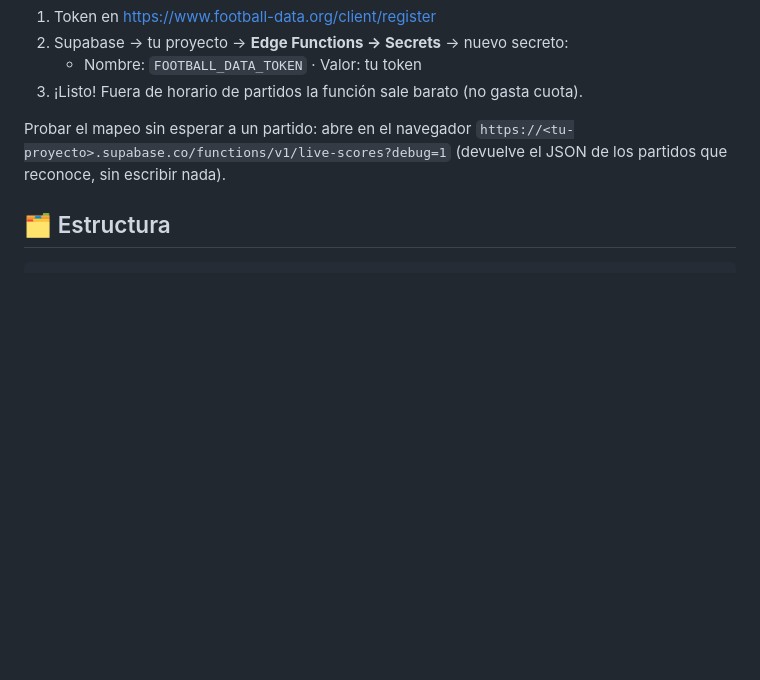
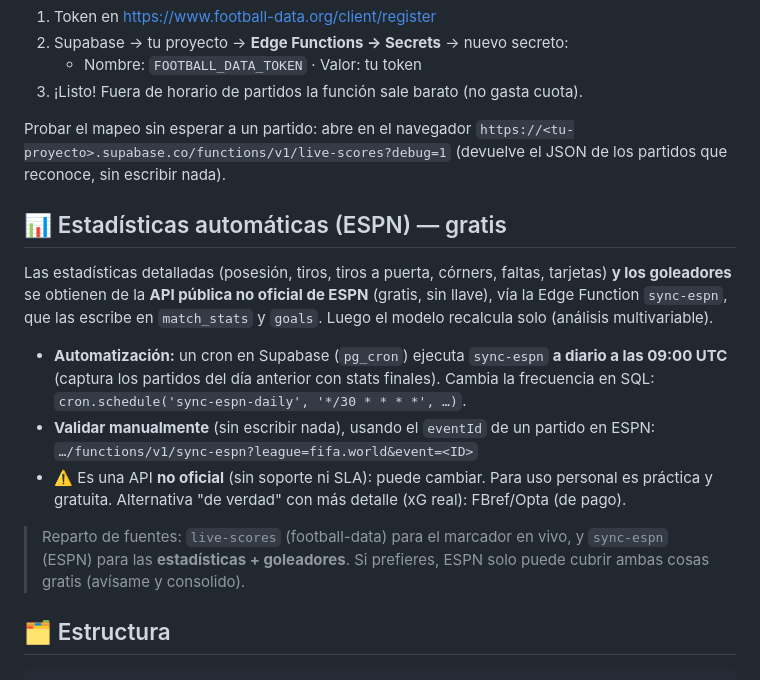
Before and after one commit to Vicoleon/FIFA_2026_calendar, a Markdown page: README.md, the part around the change. Rendered like a GitHub page; blank space fills up the shorter version.

Commit message:
docs: document ESPN stats+scorers sync and daily pg_cron schedule

````diff
--- a/README.md
+++ b/README.md
@@ -101,6 +101,25 @@ Probar el mapeo sin esperar a un partido: abre en el navegador
 `https://<tu-proyecto>.supabase.co/functions/v1/live-scores?debug=1`
 (devuelve el JSON de los partidos que reconoce, sin escribir nada).
 
+## 📊 Estadísticas automáticas (ESPN) — gratis
+
+Las estadísticas detalladas (posesión, tiros, tiros a puerta, córners, faltas,
+tarjetas) **y los goleadores** se obtienen de la **API pública no oficial de ESPN**
+(gratis, sin llave), vía la Edge Function `sync-espn`, que las escribe en
+`match_stats` y `goals`. Luego el modelo recalcula solo (análisis multivariable).
+
+- **Automatización:** un cron en Supabase (`pg_cron`) ejecuta `sync-espn` **a diario
+  a las 09:00 UTC** (captura los partidos del día anterior con stats finales).
+  Cambia la frecuencia en SQL: `cron.schedule('sync-espn-daily', '*/30 * * * *', …)`.
+- **Validar manualmente** (sin escribir nada), usando el `eventId` de un partido en ESPN:
+  `…/functions/v1/sync-espn?league=fifa.world&event=<ID>`
+- ⚠️ Es una API **no oficial** (sin soporte ni SLA): puede cambiar. Para uso personal
+  es práctica y gratuita. Alternativa "de verdad" con más detalle (xG real): FBref/Opta (de pago).
+
+> Reparto de fuentes: `live-scores` (football-data) para el marcador en vivo, y
+> `sync-espn` (ESPN) para las **estadísticas + goleadores**. Si prefieres, ESPN solo
+> puede cubrir ambas cosas gratis (avísame y consolido).
+
 ## 🗂️ Estructura
 
 ```
````
